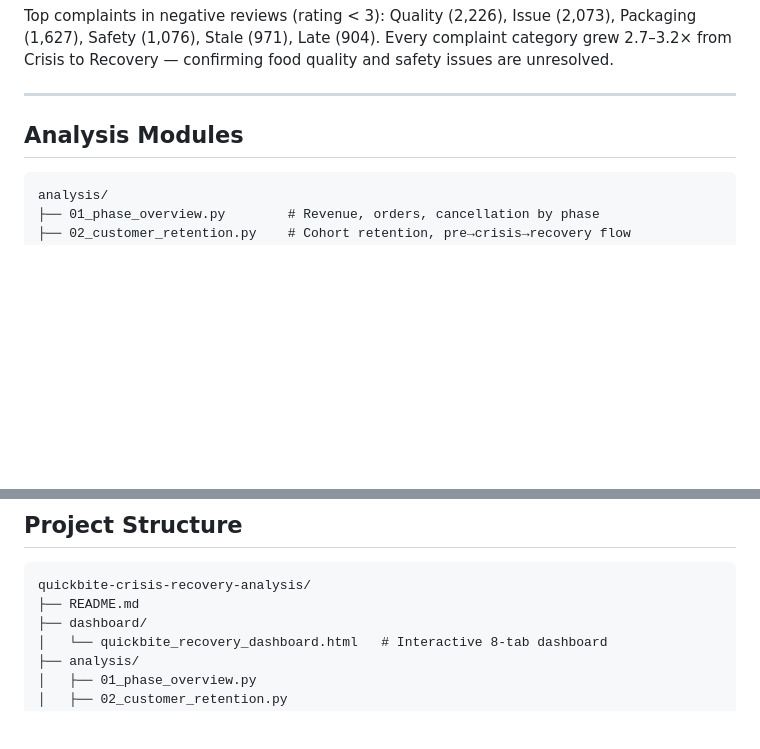
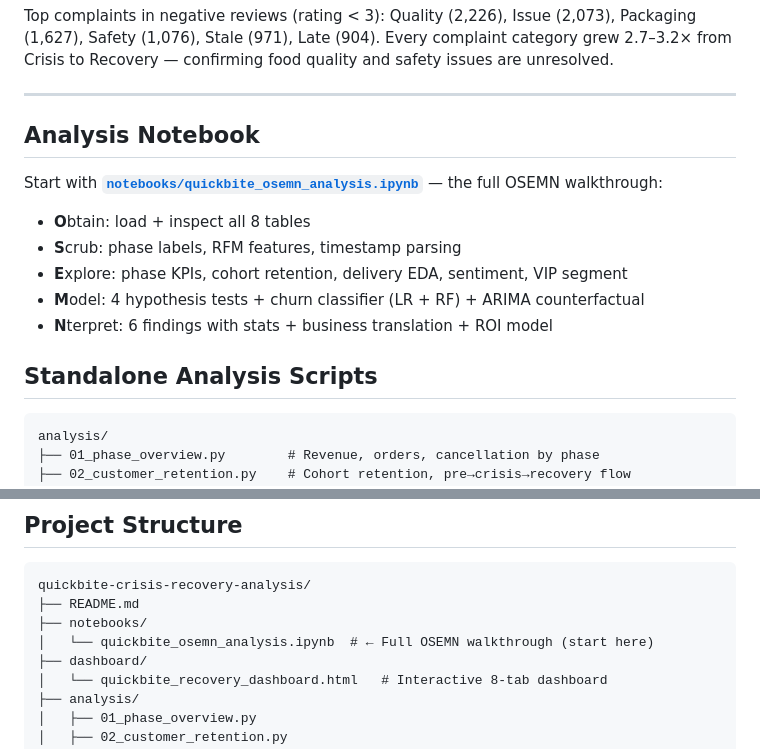
Before and after one commit to aman-24052001/quickbite-crisis-recovery-analysis, a Markdown page: README.md, 2 parts joined by grey strips. Drawn GitHub-style; blank space fills up the shorter version.

Commit message:
docs: update README to highlight OSEMN notebook as entry point

````diff
--- a/README.md
+++ b/README.md
@@ -87,7 +87,16 @@ Top complaints in negative reviews (rating < 3): Quality (2,226), Issue (2,073),
 
 ---
 
-## Analysis Modules
+## Analysis Notebook
+
+Start with **[`notebooks/quickbite_osemn_analysis.ipynb`](notebooks/quickbite_osemn_analysis.ipynb)** — the full OSEMN walkthrough:
+- **O**btain: load + inspect all 8 tables
+- **S**crub: phase labels, RFM features, timestamp parsing
+- **E**xplore: phase KPIs, cohort retention, delivery EDA, sentiment, VIP segment
+- **M**odel: 4 hypothesis tests + churn classifier (LR + RF) + ARIMA counterfactual
+- **N**terpret: 6 findings with stats + business translation + ROI model
+
+## Standalone Analysis Scripts
 
 ```
 analysis/
@@ -185,6 +194,8 @@ open dashboard/quickbite_recovery_dashboard.html
 ```
 quickbite-crisis-recovery-analysis/
 ├── README.md
+├── notebooks/
+│   └── quickbite_osemn_analysis.ipynb  # ← Full OSEMN walkthrough (start here)
 ├── dashboard/
 │   └── quickbite_recovery_dashboard.html   # Interactive 8-tab dashboard
 ├── analysis/
````
